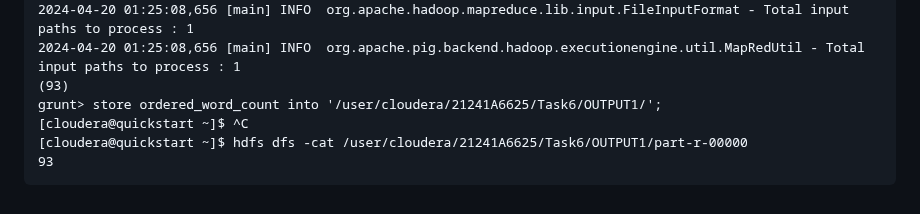
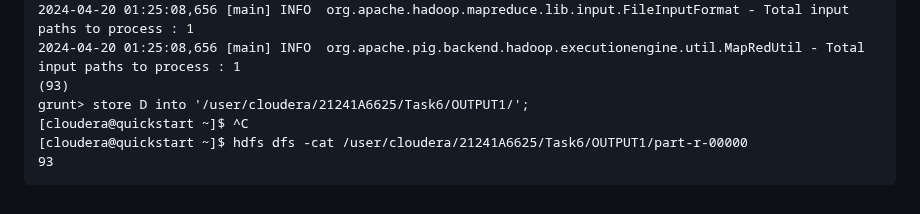
Before and after one commit to prabhasg03/academic_work, a Markdown page: Task 6/readme.md, the part around the change. Drawn GitHub-style.

```diff
--- a/Task 6/readme.md
+++ b/Task 6/readme.md
@@ -827,7 +827,7 @@ java.net.ConnectException: Connection refused
 2024-04-20 01:25:08,656 [main] INFO  org.apache.hadoop.mapreduce.lib.input.FileInputFormat - Total input paths to process : 1
 2024-04-20 01:25:08,656 [main] INFO  org.apache.pig.backend.hadoop.executionengine.util.MapRedUtil - Total input paths to process : 1
 (93)
-grunt> store ordered_word_count into '/user/cloudera/21241A6625/Task6/OUTPUT1/';
+grunt> store D into '/user/cloudera/21241A6625/Task6/OUTPUT1/';
 [cloudera@quickstart ~]$ ^C
 [cloudera@quickstart ~]$ hdfs dfs -cat /user/cloudera/21241A6625/Task6/OUTPUT1/part-r-00000
 93
```
